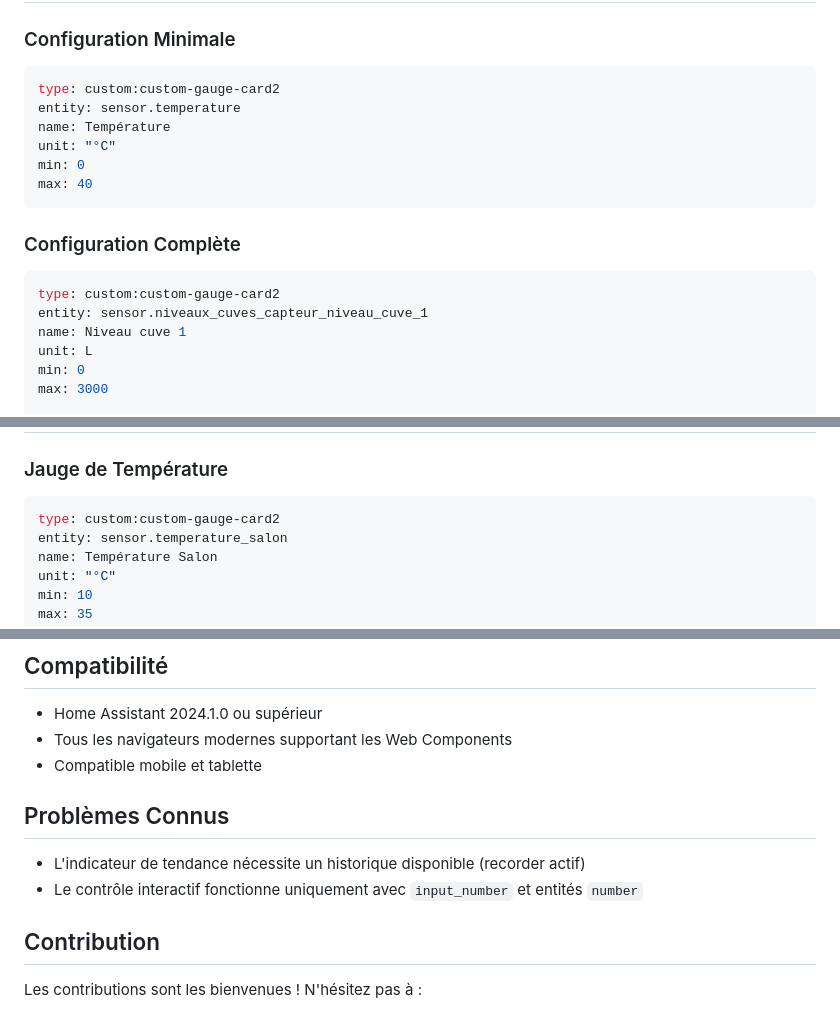
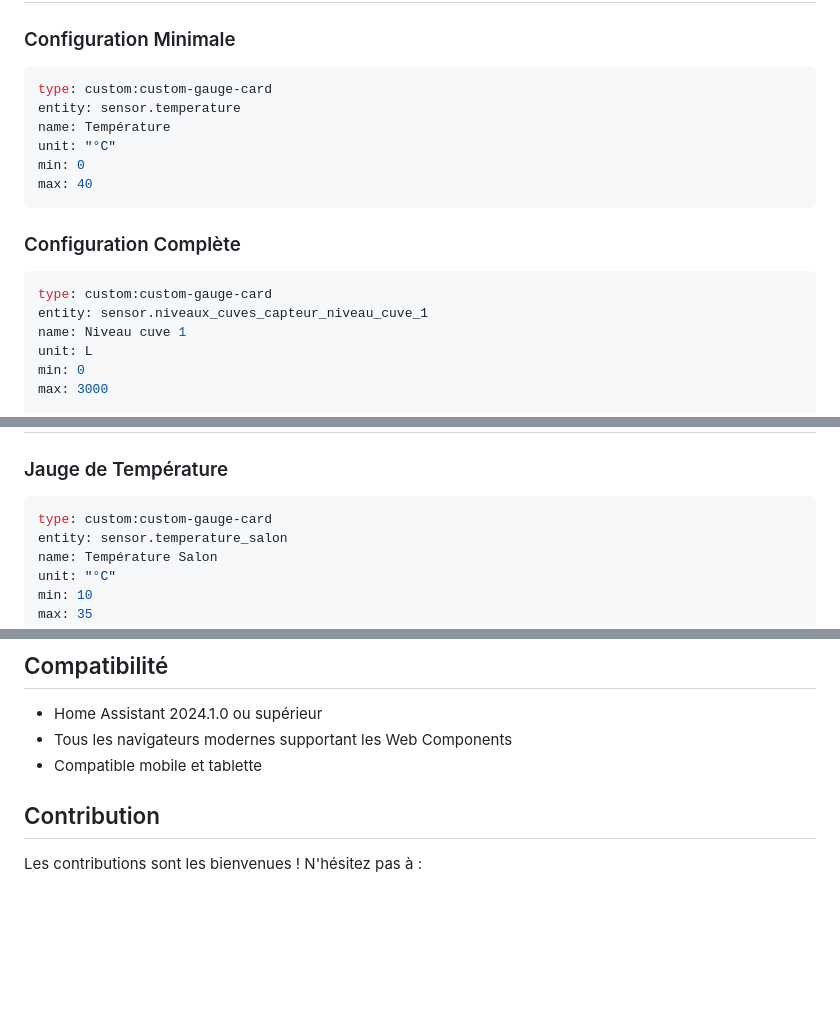
Before and after one commit to guiohm79/custom-gauge-card, a Markdown page: README.fr.md, 3 parts joined by grey strips. Rendered like a GitHub page; blank space fills up the shorter version.

````diff
--- a/README.fr.md
+++ b/README.fr.md
@@ -70,7 +70,7 @@ Une carte personnalisée pour Home Assistant qui affiche vos capteurs sous forme
 ### Configuration Minimale
 
 ```yaml
-type: custom:custom-gauge-card2
+type: custom:custom-gauge-card
 entity: sensor.temperature
 name: Température
 unit: "°C"
@@ -81,7 +81,7 @@ max: 40
 ### Configuration Complète
 
 ```yaml
-type: custom:custom-gauge-card2
+type: custom:custom-gauge-card
 entity: sensor.niveaux_cuves_capteur_niveau_cuve_1
 name: Niveau cuve 1
 unit: L
@@ -241,7 +241,7 @@ optimize_leds: true
 ### Jauge de Température
 
 ```yaml
-type: custom:custom-gauge-card2
+type: custom:custom-gauge-card
 entity: sensor.temperature_salon
 name: Température Salon
 unit: "°C"
@@ -309,10 +309,6 @@ markers:
 - Tous les navigateurs modernes supportant les Web Components
 - Compatible mobile et tablette
 
-## Problèmes Connus
-
-- L'indicateur de tendance nécessite un historique disponible (recorder actif)
-- Le contrôle interactif fonctionne uniquement avec `input_number` et entités `number`
 
 ## Contribution
 
````
Also changed, not shown: other parts of README.fr.md (+2 -2 lines), README.md (+23 -23 lines), Capture1.png (added), 2 other files.
